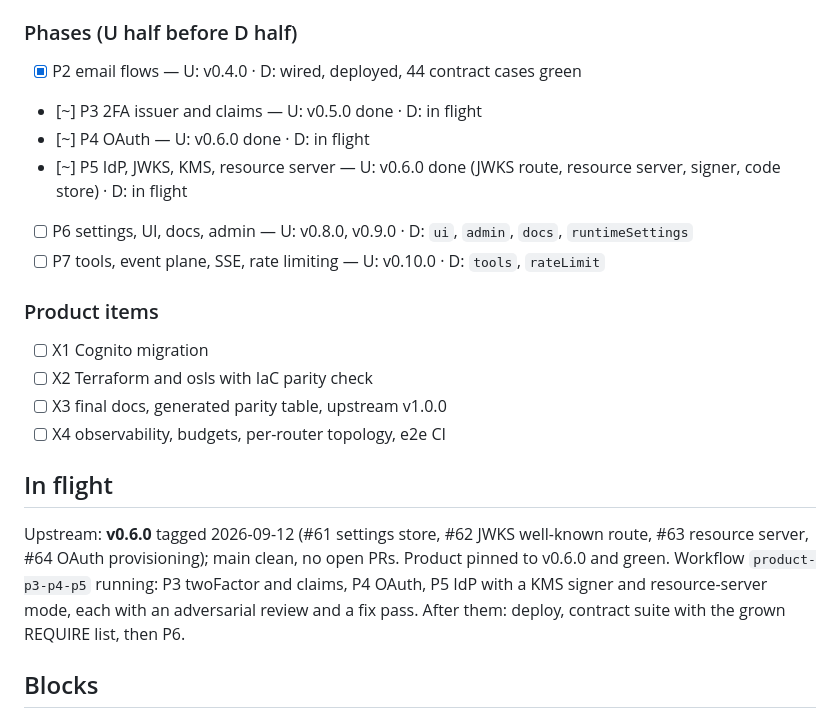
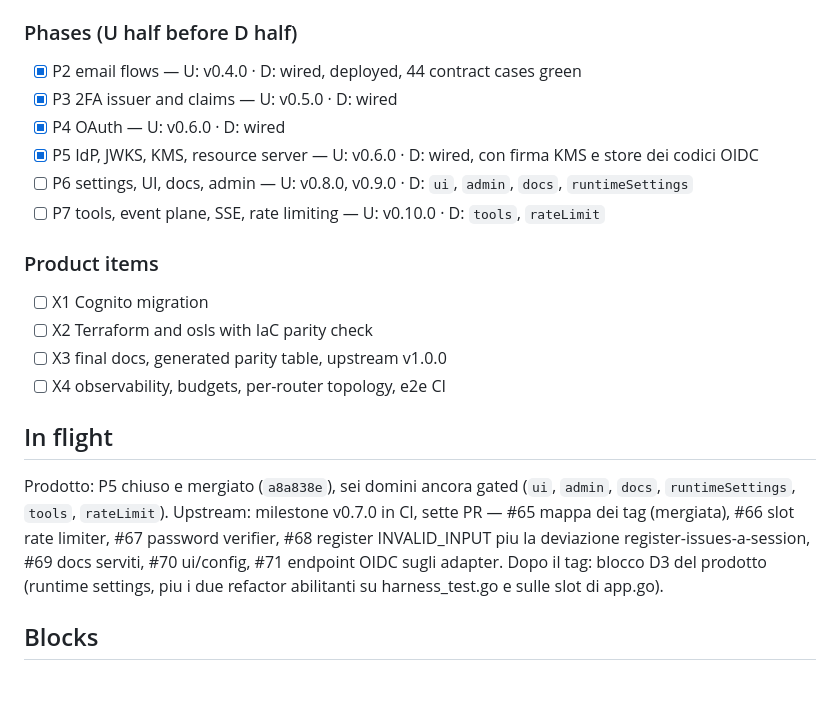
Before and after one commit to nik2208/awesome-lambda-auth, a Markdown page: docs/PROGRESS.md, the part around the change. Drawn GitHub-style; blank space fills up the shorter version.

Commit message:
docs(progress): P5 landed, six domains left; v0.7.0 in CI
Co-Authored-By: Claude Opus 5 <noreply@anthropic.com>

```diff
--- a/docs/PROGRESS.md
+++ b/docs/PROGRESS.md
@@ -19,9 +19,9 @@ The single ledger for the 2026-09 build-out of `awesome-go-auth` (upstream, U) a
 
 ### Phases (U half before D half)
 - [x] P2 email flows — U: v0.4.0 · D: wired, deployed, 44 contract cases green
-- [~] P3 2FA issuer and claims — U: v0.5.0 done · D: in flight
-- [~] P4 OAuth — U: v0.6.0 done · D: in flight
-- [~] P5 IdP, JWKS, KMS, resource server — U: v0.6.0 done (JWKS route, resource server, signer, code store) · D: in flight
+- [x] P3 2FA issuer and claims — U: v0.5.0 · D: wired
+- [x] P4 OAuth — U: v0.6.0 · D: wired
+- [x] P5 IdP, JWKS, KMS, resource server — U: v0.6.0 · D: wired, con firma KMS e store dei codici OIDC
 - [ ] P6 settings, UI, docs, admin — U: v0.8.0, v0.9.0 · D: `ui`, `admin`, `docs`, `runtimeSettings`
 - [ ] P7 tools, event plane, SSE, rate limiting — U: v0.10.0 · D: `tools`, `rateLimit`
 
@@ -33,7 +33,7 @@ The single ledger for the 2026-09 build-out of `awesome-go-auth` (upstream, U) a
 
 ## In flight
 
-Upstream: **v0.6.0** tagged 2026-09-12 (#61 settings store, #62 JWKS well-known route, #63 resource server, #64 OAuth provisioning); main clean, no open PRs. Product pinned to v0.6.0 and green. Workflow `product-p3-p4-p5` running: P3 twoFactor and claims, P4 OAuth, P5 IdP with a KMS signer and resource-server mode, each with an adversarial review and a fix pass. After them: deploy, contract suite with the grown REQUIRE list, then P6.
+Prodotto: P5 chiuso e mergiato (`a8a838e`), sei domini ancora gated (`ui`, `admin`, `docs`, `runtimeSettings`, `tools`, `rateLimit`). Upstream: milestone v0.7.0 in CI, sette PR — #65 mappa dei tag (mergiata), #66 slot rate limiter, #67 password verifier, #68 register INVALID_INPUT piu la deviazione register-issues-a-session, #69 docs serviti, #70 ui/config, #71 endpoint OIDC sugli adapter. Dopo il tag: blocco D3 del prodotto (runtime settings, piu i due refactor abilitanti su harness_test.go e sulle slot di app.go).
 
 ## Blocks
 
```
